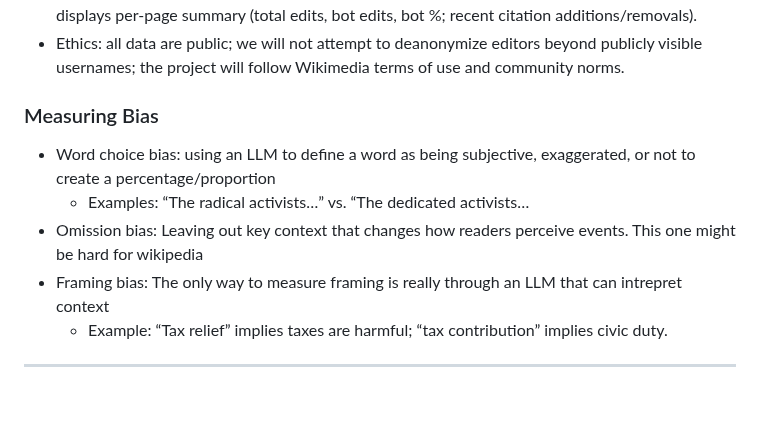
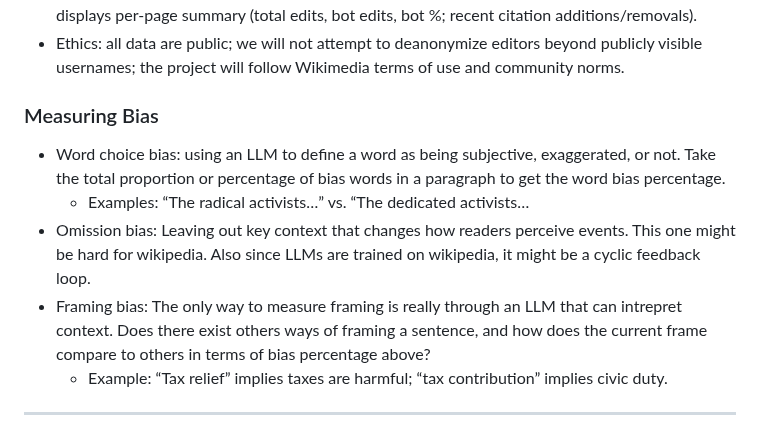
Before and after one commit to GabeGiancarlo/EchoChamber, a Markdown page: README.md, the part around the change. GitHub-like rendering; blank space fills up the shorter version.

```diff
--- a/README.md
+++ b/README.md
@@ -76,10 +76,10 @@ Wikipedia relies on a mixed ecosystem of human editors and automated tools (bots
 - Ethics: all data are public; we will not attempt to deanonymize editors beyond publicly visible usernames; the project will follow Wikimedia terms of use and community norms.
 
  ### Measuring Bias
-  - Word choice bias: using an LLM to define a word as being subjective, exaggerated, or not to create a percentage/proportion
+  - Word choice bias: using an LLM to define a word as being subjective, exaggerated, or not. Take the total proportion or percentage of bias words in a paragraph to get the word bias percentage.
     - Examples: “The radical activists…” vs. “The dedicated activists…
-  - Omission bias: Leaving out key context that changes how readers perceive events. This one might be hard for wikipedia
-  - Framing bias: The only way to measure framing is really through an LLM that can intrepret context
+  - Omission bias: Leaving out key context that changes how readers perceive events. This one might be hard for wikipedia. Also since LLMs are trained on wikipedia, it might be a cyclic feedback loop.
+  - Framing bias: The only way to measure framing is really through an LLM that can intrepret context. Does there exist others ways of framing a sentence, and how does the current frame compare to others in terms of bias percentage above?
     - Example: “Tax relief” implies taxes are harmful; “tax contribution” implies civic duty.
 
 ---
```
